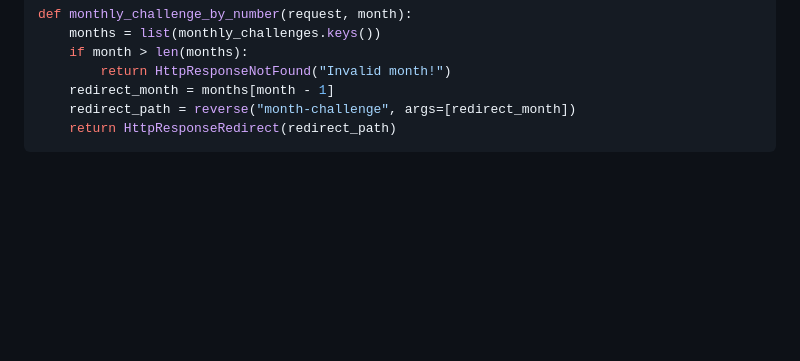
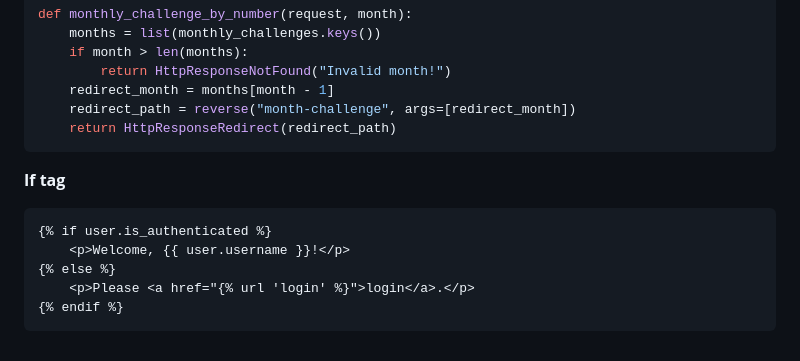
Before and after one commit to bgoonz/DJANGO, a Markdown page: Readme.md, the part around the change. GitHub-like rendering; blank space fills up the shorter version.

Commit message:
if tag in DTL

````diff
--- a/Readme.md
+++ b/Readme.md
@@ -636,3 +636,14 @@ def monthly_challenge_by_number(request, month):
     redirect_path = reverse("month-challenge", args=[redirect_month])
     return HttpResponseRedirect(redirect_path)
 ```
+
+
+**If tag**
+
+```html
+{% if user.is_authenticated %}
+    <p>Welcome, {{ user.username }}!</p>
+{% else %}
+    <p>Please <a href="{% url 'login' %}">login</a>.</p>
+{% endif %}
+```
````
